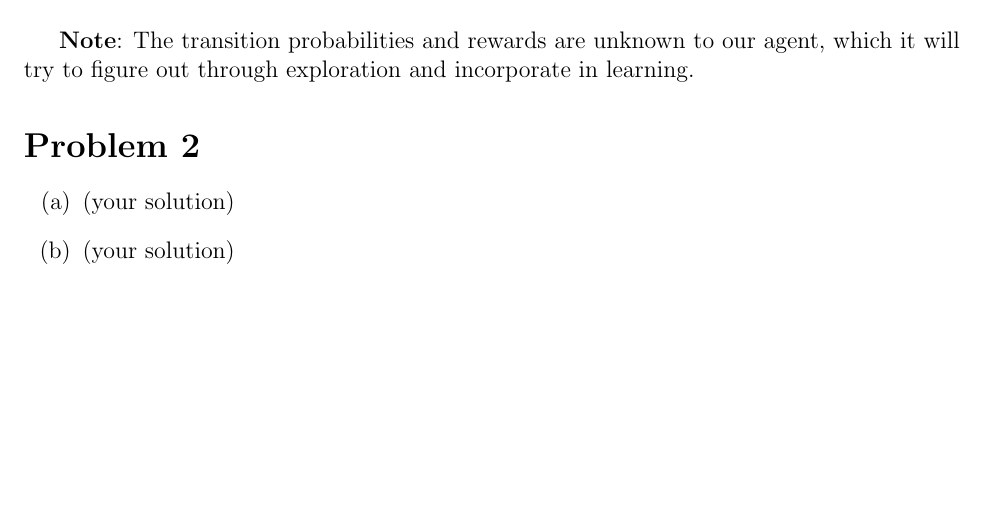
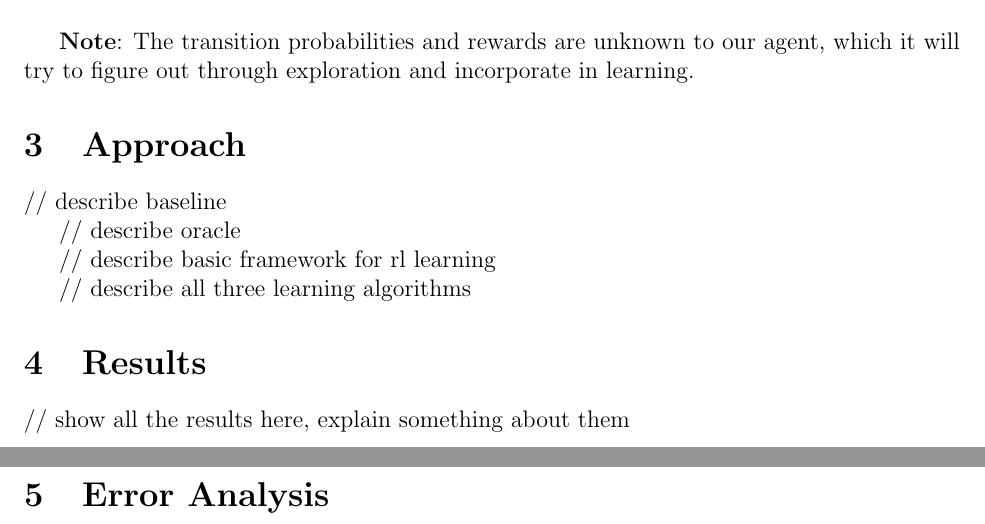
Before and after one commit to psr-ai/lunar-lander, a LaTeX document (documentation/final/final.tex): part of page 3 of 3 before the commit and two parts of pages 3 and 4 of 4 after it, the two joined at a grey line, cut so that both start at the same text, the shorter picture padded with empty space. Compiled offline with pdfLaTeX.

Commit message:
chore: add placeholders

```diff
--- a/documentation/final/final.tex
+++ b/documentation/final/final.tex
@@ -88,11 +88,22 @@ The total reward will automatically be a sum of all the rewards at each time fra
 \textbf{Note}: The transition probabilities and rewards are unknown to our agent, which it will try to figure out through exploration and incorporate in learning.
 
 
-\section*{Problem 2}
+\section{Approach}
 
-\begin{enumerate}[label=(\alph*)]
-  \item (your solution)
-  \item (your solution)
-\end{enumerate}
+// describe baseline
+
+// describe oracle
+
+// describe basic framework for rl learning
+
+// describe all three learning algorithms
+
+
+\section{Results}
+
+// show all the results here, explain something about them
+
+\section{Error Analysis}
+
 
 \end{document}
```
Also changed, not shown: documentation/final/final.pdf.
